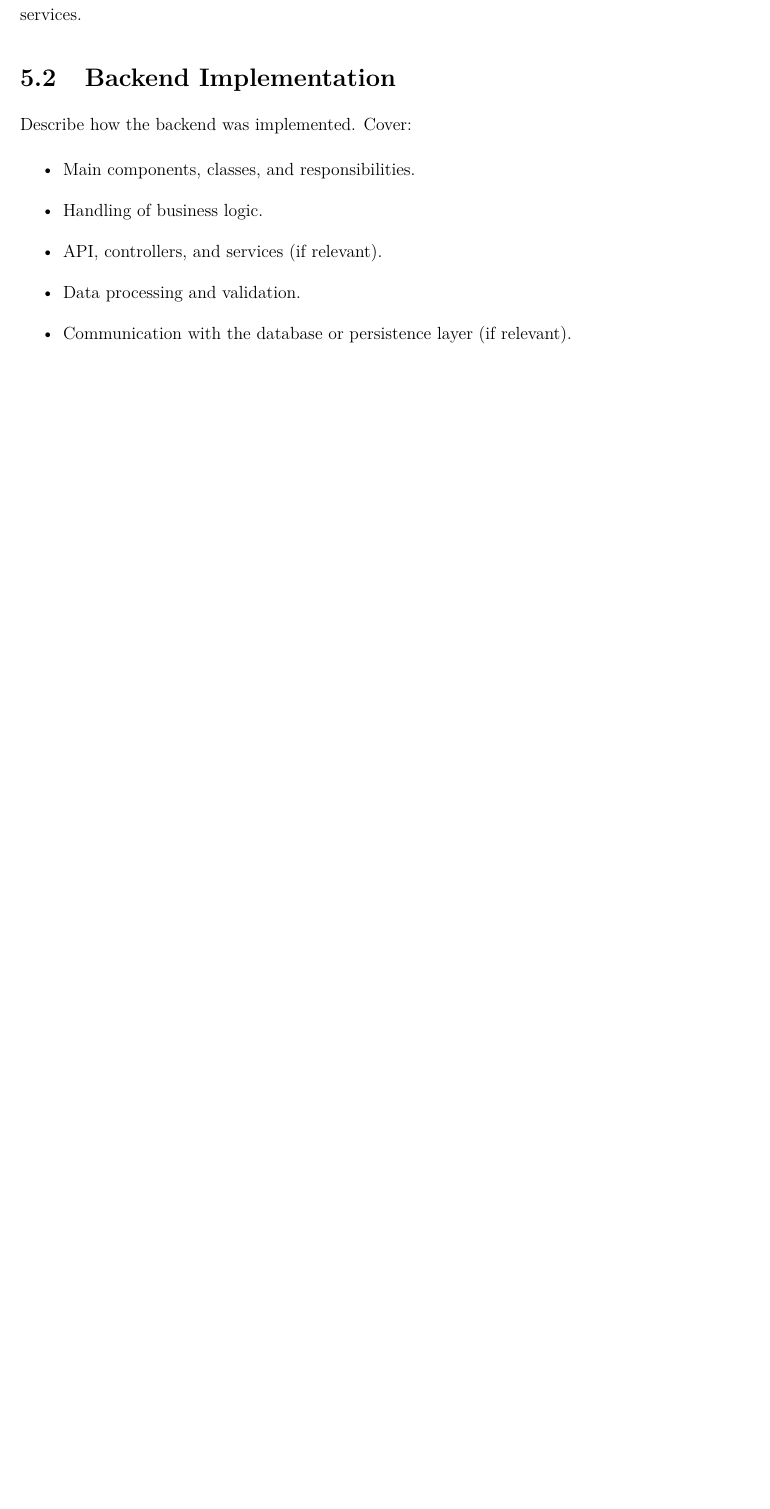
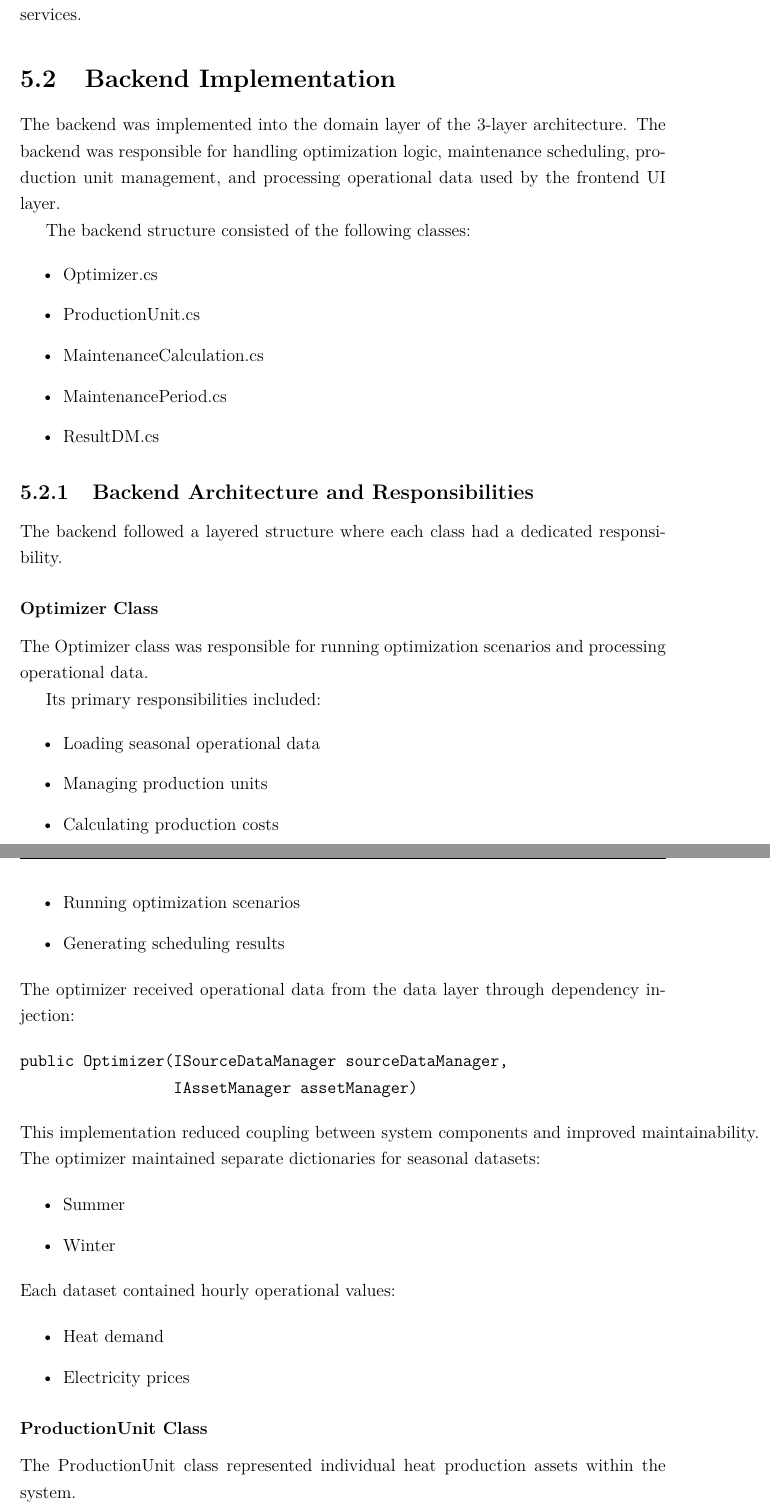
Before and after one commit to marius-cristian07/SPG7, a LaTeX thesis (ReportSemesterProjectDanfoss/main.tex, which reads ReportSemesterProjectDanfoss/Chapters/Implementation.tex): part of page 27 of 61 before the commit and two parts of pages 27 and 28 of 65 after it, the two joined at a grey line, cut so that both start at the same text, the shorter picture padded with empty space. Compiled offline with pdfLaTeX.

Commit message:
Backend section chapter 5 report

```diff
--- a/ReportSemesterProjectDanfoss/Chapters/Implementation.tex
+++ b/ReportSemesterProjectDanfoss/Chapters/Implementation.tex
@@ -111,13 +111,56 @@ This implementation ensured loose coupling between interface components and back
 % --------------------------------
 \section{Backend Implementation}
 
-Describe how the backend was implemented. Cover:
+The backend was implemented into the domain layer of the 3-layer architecture. The backend was responsible for handling optimization logic, maintenance scheduling, production unit management, and processing operational data used by the frontend UI layer.
+
+
+The backend structure consisted of the following classes:
 
 \begin{itemize}
-    \item Main components, classes, and responsibilities.
-    \item Handling of business logic.
-    \item API, controllers, and services (if relevant).
-    \item Data processing and validation.
-    \item Communication with the database or persistence layer
-          (if relevant).
+    \item Optimizer.cs
+    \item ProductionUnit.cs
+    \item MaintenanceCalculation.cs
+    \item MaintenancePeriod.cs
+    \item ResultDM.cs
 \end{itemize}
+
+\subsection{Backend Architecture and Responsibilities}
+
+The backend followed a layered structure where each class had a dedicated responsibility.
+
+\subsubsection{Optimizer Class}
+
+The Optimizer class was responsible for running optimization scenarios and processing operational data.
+
+Its primary responsibilities included:
+
+\begin{itemize}
+    \item Loading seasonal operational data
+    \item Managing production units
+    \item Calculating production costs
+    \item Running optimization scenarios
+    \item Generating scheduling results
+\end{itemize}
+The optimizer received operational data from the data layer through dependency injection:
+
+\begin{verbatim}
+public Optimizer(ISourceDataManager sourceDataManager,
+                 IAssetManager assetManager)
+\end{verbatim}
+\hbox{This implementation reduced coupling between system components and improved maintainability.}
+The optimizer maintained separate dictionaries for seasonal datasets:
+
+\begin{itemize}
+    \item Summer
+    \item Winter
+\end{itemize}
+Each dataset contained hourly operational values:
+
+\begin{itemize}
+    \item Heat demand
+    \item Electricity prices
+\end{itemize}
+
+\subsubsection{ProductionUnit Class}
+
+The ProductionUnit class represented individual heat production assets within the system.
@@ -123,0 +192,2 @@ Describe how the backend was implemented. Cover:
+\begin{itemize}
+    \item Located the selected production unit
```
Also changed, not shown: ReportSemesterProjectDanfoss/Chapters/Implementation.tex (121 more changed lines).
